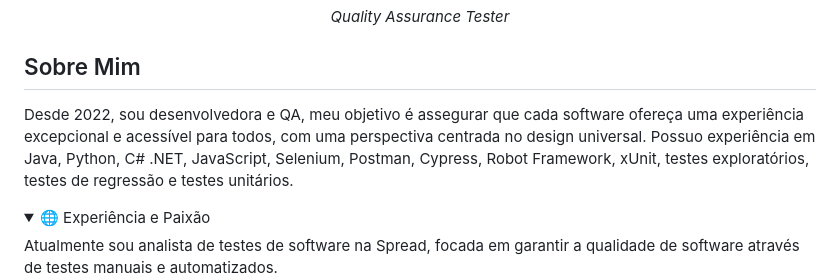
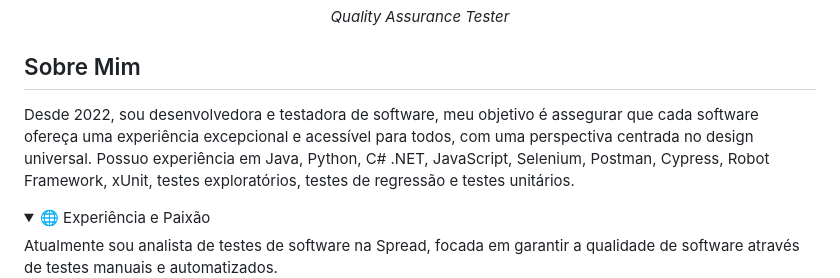
Before and after one commit to julianachavespalm/julianachavespalm, a Markdown page: README.md, the part around the change. GitHub-like rendering; folded sections open.

```diff
--- a/README.md
+++ b/README.md
@@ -17,7 +17,7 @@ Here are some ideas to get you started:
 <p align="center"><em>Quality Assurance Tester</em></p>
 
 ## Sobre Mim
-Desde 2022, sou desenvolvedora e QA, meu objetivo é assegurar que cada software ofereça uma experiência excepcional e acessível para todos, com uma perspectiva centrada no design universal.
+Desde 2022, sou desenvolvedora e testadora de software, meu objetivo é assegurar que cada software ofereça uma experiência excepcional e acessível para todos, com uma perspectiva centrada no design universal.
 Possuo experiência em Java, Python, C# .NET, JavaScript, Selenium, Postman, Cypress, Robot Framework, xUnit, testes exploratórios, testes de regressão e testes unitários.
 <details>
   <summary>🌐 Experiência e Paixão</summary>
```
